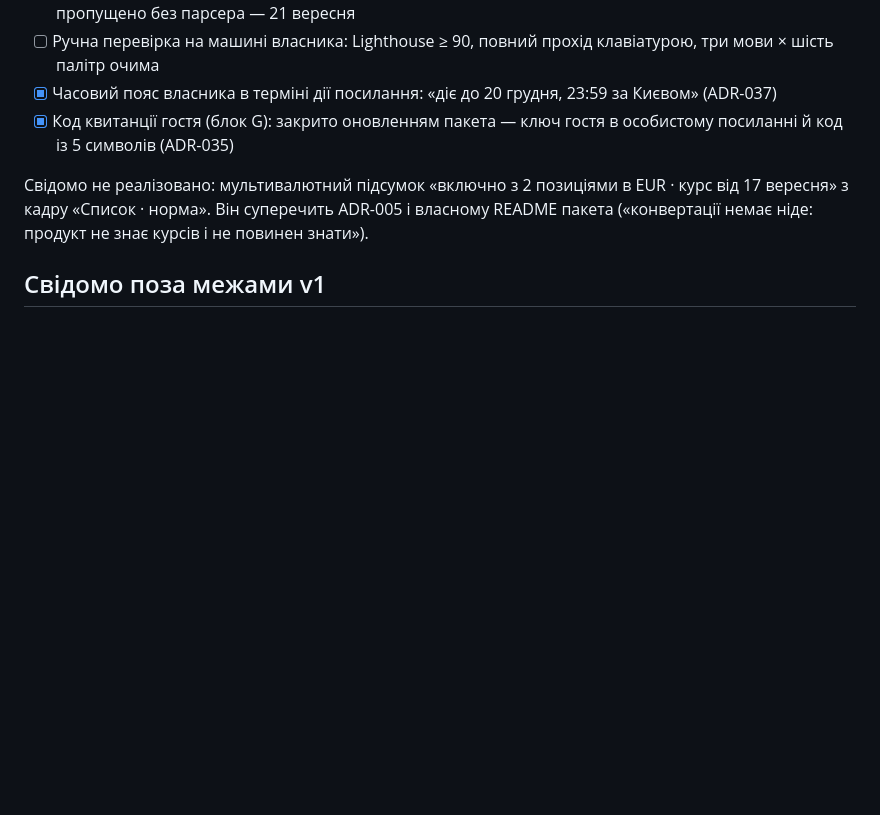
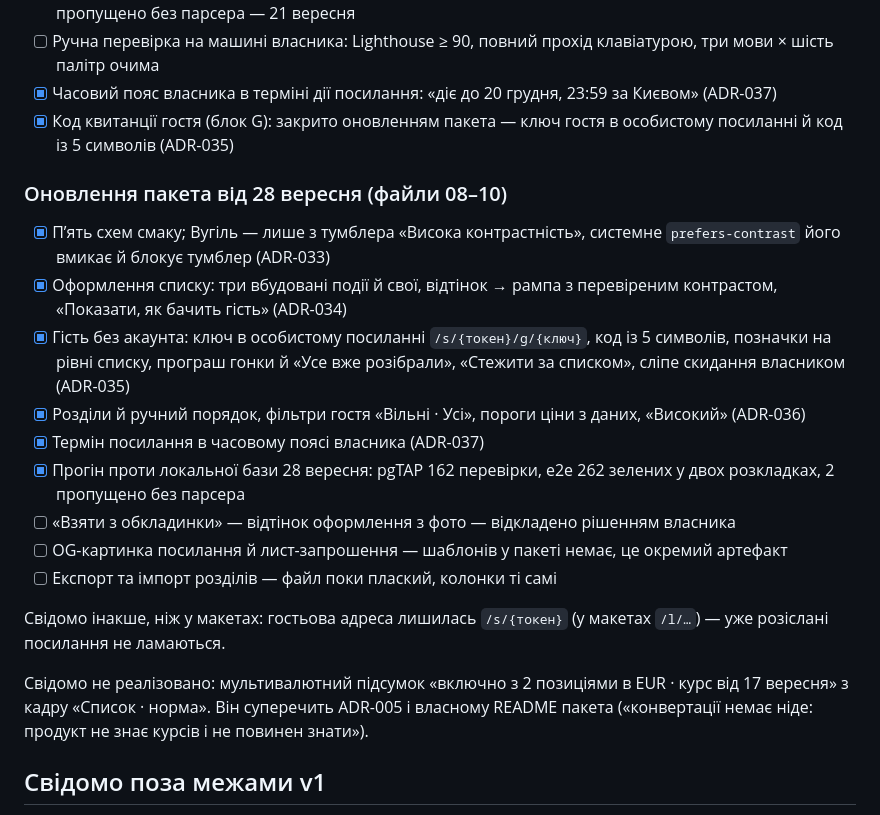
Before and after one commit to yozh150991/Wishlist_personal, a Markdown page: docs/ROADMAP.md, the part around the change. Rendered like a GitHub page; blank space fills up the shorter version.

Commit message:
Статус: оновлення дизайну від 28 вересня завершено
README і ROADMAP: пʼять схем, оформлення, гість без акаунта, розділи,
термін у зоні власника; прогін pgTAP 162 і e2e 262 на локальній базі;
що відкладено («Взяти з обкладинки», OG-картинка, експорт розділів).

Co-Authored-By: Claude Opus 5.5 <noreply@anthropic.com>
Claude-Session: https://claude.ai/code/session_011mAzrjEvsTfarxMbu7Urvw

```diff
--- a/docs/ROADMAP.md
+++ b/docs/ROADMAP.md
@@ -129,6 +129,20 @@
 - [x] Часовий пояс власника в терміні дії посилання: «діє до 20 грудня, 23:59 за Києвом» (ADR-037)
 - [x] Код квитанції гостя (блок G): закрито оновленням пакета — ключ гостя в особистому посиланні й код із 5 символів (ADR-035)
 
+### Оновлення пакета від 28 вересня (файли 08–10)
+
+- [x] Пʼять схем смаку; Вугіль — лише з тумблера «Висока контрастність», системне `prefers-contrast` його вмикає й блокує тумблер (ADR-033)
+- [x] Оформлення списку: три вбудовані події й свої, відтінок → рампа з перевіреним контрастом, «Показати, як бачить гість» (ADR-034)
+- [x] Гість без акаунта: ключ в особистому посиланні `/s/{токен}/g/{ключ}`, код із 5 символів, позначки на рівні списку, програш гонки й «Усе вже розібрали», «Стежити за списком», сліпе скидання власником (ADR-035)
+- [x] Розділи й ручний порядок, фільтри гостя «Вільні · Усі», пороги ціни з даних, «Високий» (ADR-036)
+- [x] Термін посилання в часовому поясі власника (ADR-037)
+- [x] Прогін проти локальної бази 28 вересня: pgTAP 162 перевірки, e2e 262 зелених у двох розкладках, 2 пропущено без парсера
+- [ ] «Взяти з обкладинки» — відтінок оформлення з фото — відкладено рішенням власника
+- [ ] OG-картинка посилання й лист-запрошення — шаблонів у пакеті немає, це окремий артефакт
+- [ ] Експорт та імпорт розділів — файл поки плаский, колонки ті самі
+
+Свідомо інакше, ніж у макетах: гостьова адреса лишилась `/s/{токен}` (у макетах `/l/…`) — уже розіслані посилання не ламаються.
+
 Свідомо не реалізовано: мультивалютний підсумок «включно з 2 позиціями в EUR · курс від 17 вересня» з кадру «Список · норма». Він суперечить ADR-005 і власному README пакета («конвертації немає ніде: продукт не знає курсів і не повинен знати»).
 
 ## Свідомо поза межами v1
```
Also changed, not shown: README.md (+3 -1 lines).
